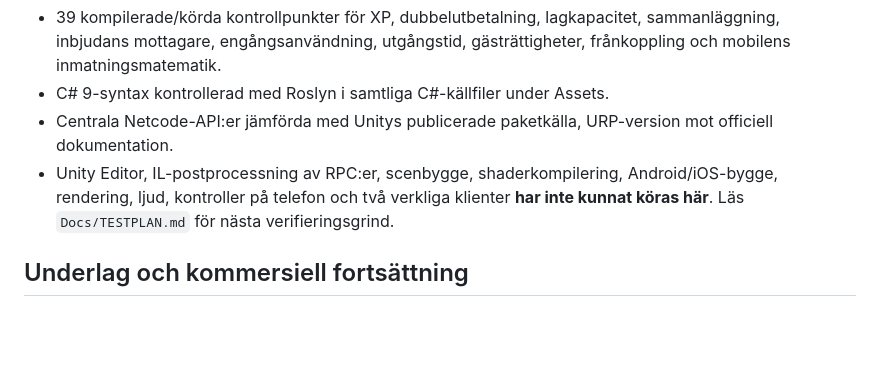
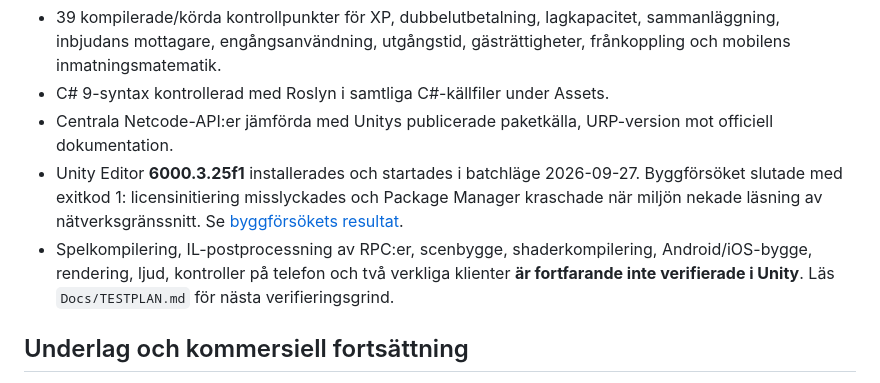
Before and after one commit to tryggspel/TestSpel, a Markdown page: native-unity/README.md, the part around the change. GitHub-like rendering; blank space fills up the shorter version.

Commit message:
Record actual Unity editor build failure and native verification status

```diff
--- a/native-unity/README.md
+++ b/native-unity/README.md
@@ -72,7 +72,8 @@ python3 Tools/verify.py --dotnet /path/to/dotnet
 - 39 kompilerade/körda kontrollpunkter för XP, dubbelutbetalning, lagkapacitet, sammanläggning, inbjudans mottagare, engångsanvändning, utgångstid, gästrättigheter, frånkoppling och mobilens inmatningsmatematik.
 - C# 9-syntax kontrollerad med Roslyn i samtliga C#-källfiler under Assets.
 - Centrala Netcode-API:er jämförda med Unitys publicerade paketkälla, URP-version mot officiell dokumentation.
-- Unity Editor, IL-postprocessning av RPC:er, scenbygge, shaderkompilering, Android/iOS-bygge, rendering, ljud, kontroller på telefon och två verkliga klienter **har inte kunnat köras här**. Läs `Docs/TESTPLAN.md` för nästa verifieringsgrind.
+- Unity Editor **6000.3.25f1** installerades och startades i batchläge 2026-09-27. Byggförsöket slutade med exitkod 1: licensinitiering misslyckades och Package Manager kraschade när miljön nekade läsning av nätverksgränssnitt. Se [byggförsökets resultat](Docs/BYGGSTATUS.md).
+- Spelkompilering, IL-postprocessning av RPC:er, scenbygge, shaderkompilering, Android/iOS-bygge, rendering, ljud, kontroller på telefon och två verkliga klienter **är fortfarande inte verifierade i Unity**. Läs `Docs/TESTPLAN.md` för nästa verifieringsgrind.
 
 ## Underlag och kommersiell fortsättning
 
```
Also changed, not shown: native-unity/Docs/BYGGSTATUS.md (added, +44 -0 lines).
